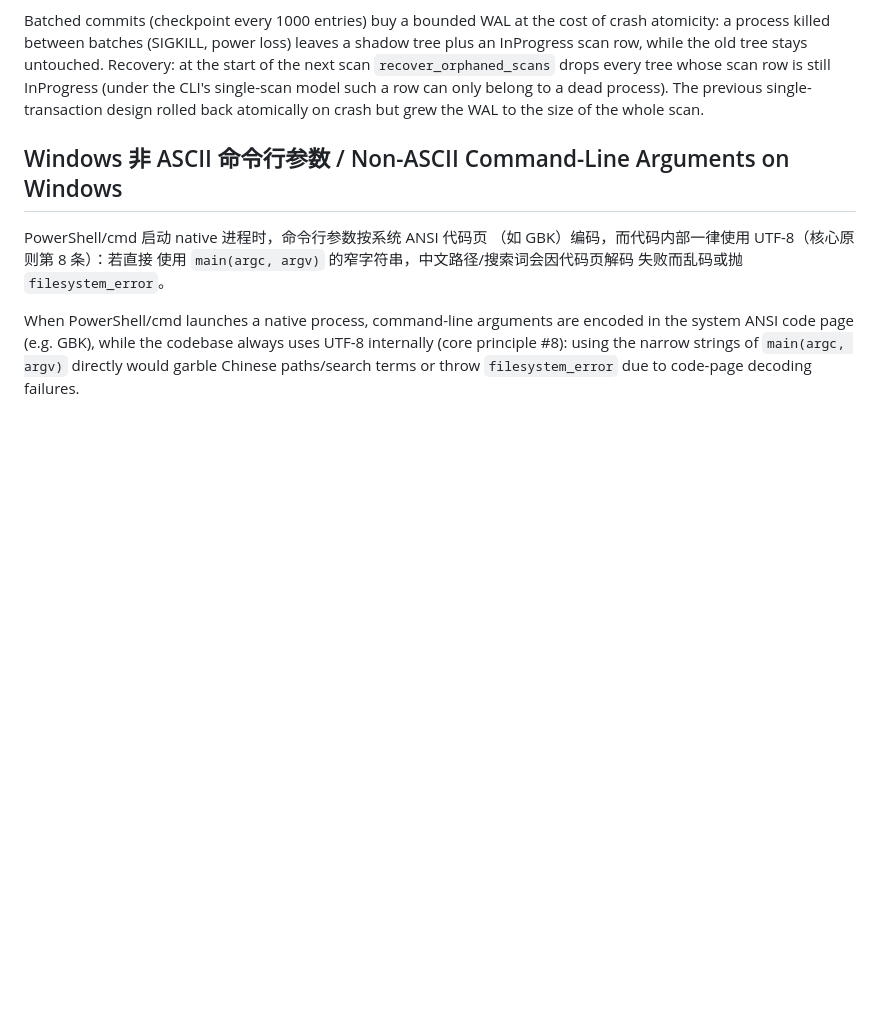
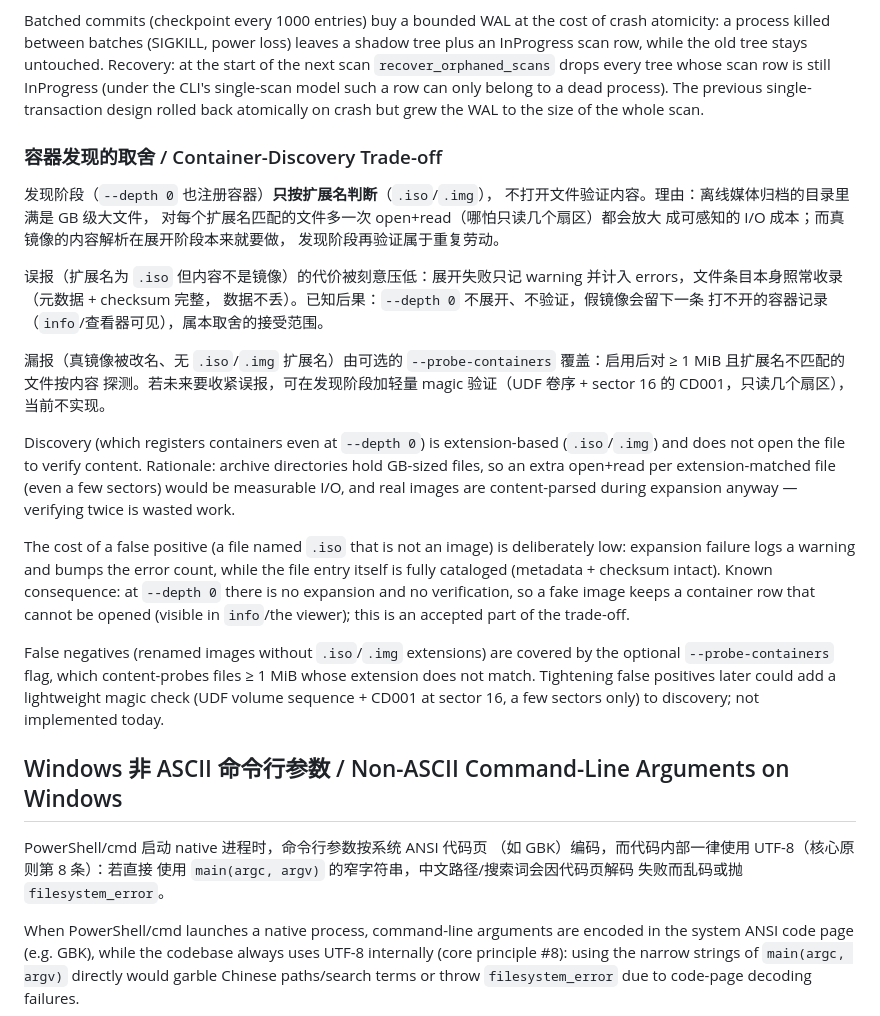
Before and after one commit to yxgi5/Offline_Media_Catalog, a Markdown page: docs/architecture.md, the part around the change. GitHub-like rendering; blank space fills up the shorter version.

Commit message:
Document the extension-based discovery trade-off
Discovery never opens the file to verify content: per-file open+read
would be measurable I/O on GB-sized archives, and real images are
content-parsed during expansion anyway. A fake .iso keeps a container
row that fails to expand (warning + error count) while the file entry
itself stays fully cataloged; renamed images are covered by the
--probe-containers opt-in. Recorded in architecture.md and spec.md.

```diff
--- a/docs/architecture.md
+++ b/docs/architecture.md
@@ -168,6 +168,45 @@ InProgress (under the CLI's single-scan model such a row can only belong
 to a dead process). The previous single-transaction design rolled back
 atomically on crash but grew the WAL to the size of the whole scan.
 
+### 容器发现的取舍 / Container-Discovery Trade-off
+
+发现阶段（`--depth 0` 也注册容器）**只按扩展名判断**（`.iso`/`.img`），
+不打开文件验证内容。理由：离线媒体归档的目录里满是 GB 级大文件，
+对每个扩展名匹配的文件多一次 open+read（哪怕只读几个扇区）都会放大
+成可感知的 I/O 成本；而真镜像的内容解析在展开阶段本来就要做，
+发现阶段再验证属于重复劳动。
+
+误报（扩展名为 `.iso` 但内容不是镜像）的代价被刻意压低：展开失败只记
+warning 并计入 errors，文件条目本身照常收录（元数据 + checksum 完整，
+数据不丢）。已知后果：`--depth 0` 不展开、不验证，假镜像会留下一条
+打不开的容器记录（`info`/查看器可见），属本取舍的接受范围。
+
+漏报（真镜像被改名、无 `.iso`/`.img` 扩展名）由可选的
+`--probe-containers` 覆盖：启用后对 ≥ 1 MiB 且扩展名不匹配的文件按内容
+探测。若未来要收紧误报，可在发现阶段加轻量 magic 验证（UDF 卷序 +
+sector 16 的 CD001，只读几个扇区），当前不实现。
+
+Discovery (which registers containers even at `--depth 0`) is
+extension-based (`.iso`/`.img`) and does not open the file to verify
+content. Rationale: archive directories hold GB-sized files, so an extra
+open+read per extension-matched file (even a few sectors) would be
+measurable I/O, and real images are content-parsed during expansion
+anyway — verifying twice is wasted work.
+
+The cost of a false positive (a file named `.iso` that is not an image)
+is deliberately low: expansion failure logs a warning and bumps the error
+count, while the file entry itself is fully cataloged (metadata +
+checksum intact). Known consequence: at `--depth 0` there is no
+expansion and no verification, so a fake image keeps a container row
+that cannot be opened (visible in `info`/the viewer); this is an
+accepted part of the trade-off.
+
+False negatives (renamed images without `.iso`/`.img` extensions) are
+covered by the optional `--probe-containers` flag, which content-probes
+files ≥ 1 MiB whose extension does not match. Tightening false positives
+later could add a lightweight magic check (UDF volume sequence + CD001
+at sector 16, a few sectors only) to discovery; not implemented today.
+
 ## Windows 非 ASCII 命令行参数 / Non-ASCII Command-Line Arguments on Windows
 
 PowerShell/cmd 启动 native 进程时，命令行参数按系统 ANSI 代码页
```
Also changed, not shown: docs/spec.md (+12 -0 lines).
